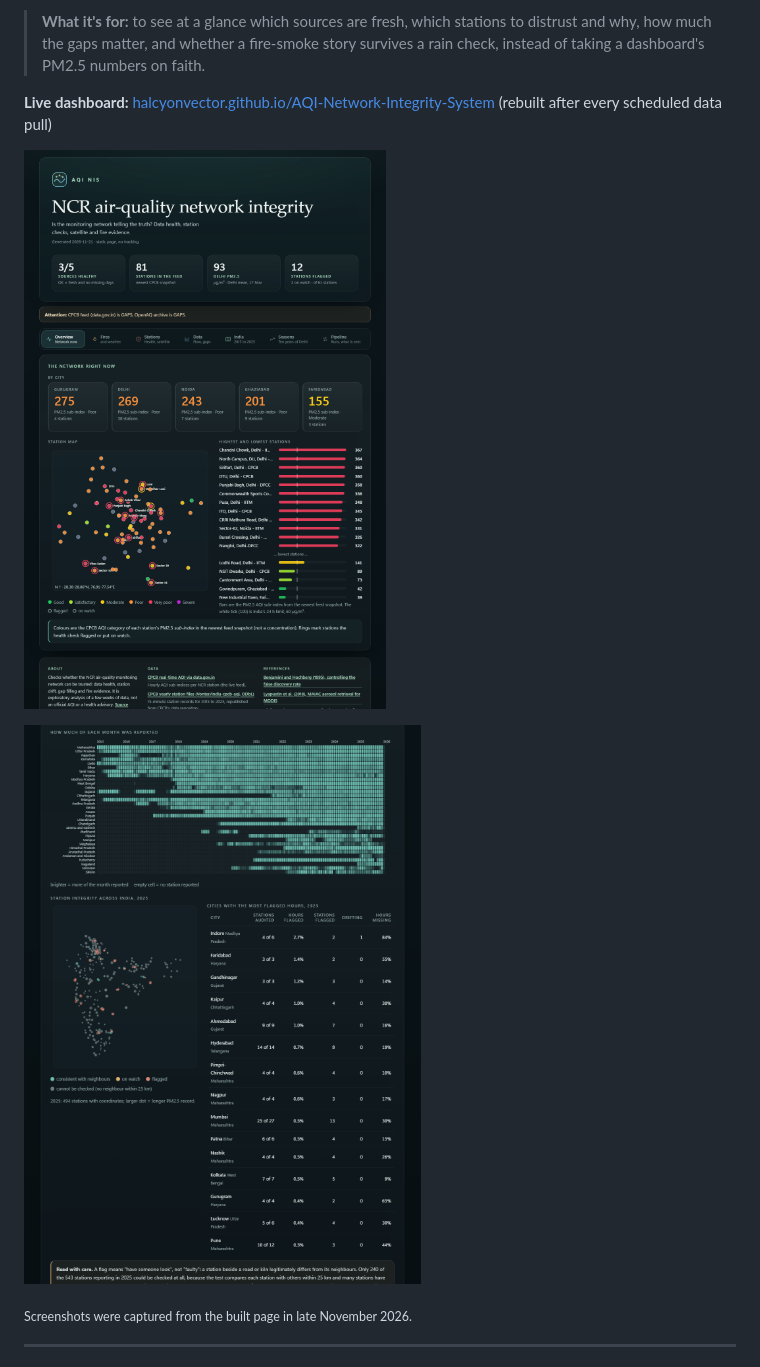
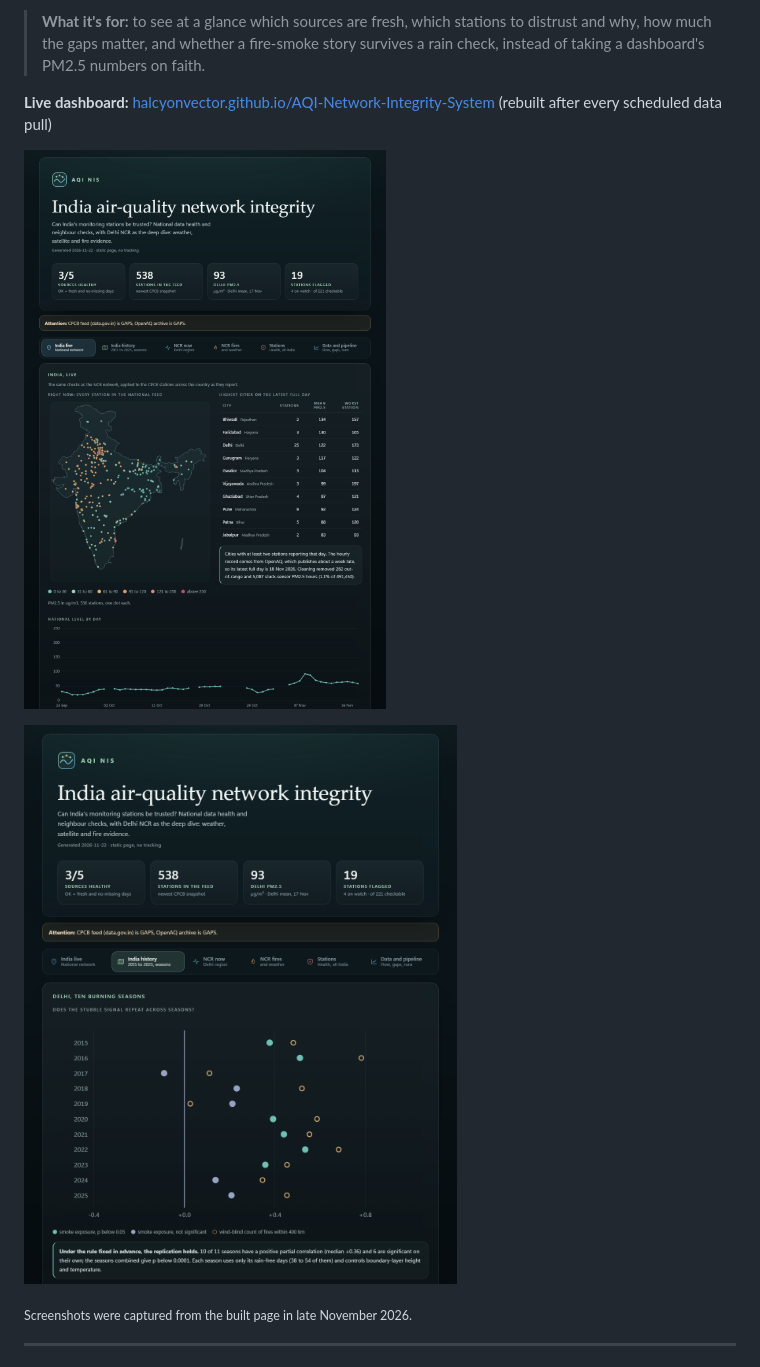
Before and after one commit to HalcyonVector/AQI-Network-Integrity-System, a Markdown page: README.md, the part around the change. Rendered like a GitHub page; pictures changed too: docs/screenshots/india-live.png (added), docs/screenshots/india.png (deleted), docs/screenshots/overview.png (deleted).

Commit message:
India outline on the national and history maps (Natural Earth, India point of view); README screenshots show the live tab and the replication

```diff
--- a/README.md
+++ b/README.md
@@ -8,9 +8,9 @@ Built with Python, pandas, SciPy and xarray on public data (CPCB via data.gov.in
 
 **Live dashboard:** [halcyonvector.github.io/AQI-Network-Integrity-System](https://halcyonvector.github.io/AQI-Network-Integrity-System/) (rebuilt after every scheduled data pull)
 
-![Overview tab: the data-health banner, the tab bar and the live network by city, map and station ranking](docs/screenshots/overview.png)
+![India live tab: every station in the national feed on a map of India, the highest cities on the latest day and the national daily level](docs/screenshots/india-live.png)
 
-![India tab: completeness by state and month, and the 2025 station integrity map with the city league](docs/screenshots/india.png)
+![Stubble replication: per-season partial correlation between smoke exposure and Delhi PM2.5 for 2015 to 2025, with the wind-blind baseline](docs/screenshots/replication.png)
 
 <sub>Screenshots were captured from the built page in late November 2026.</sub>
 
```
Also changed, not shown: 5 other files.
